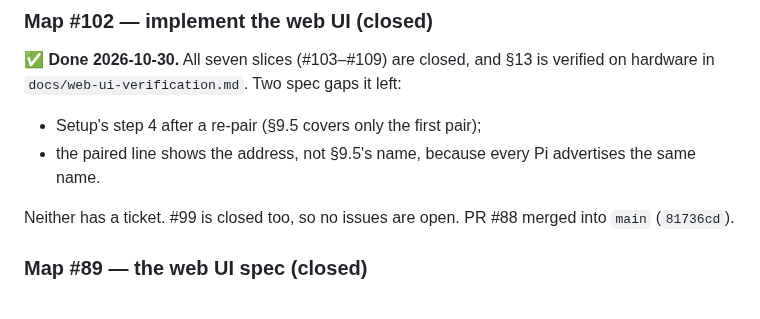
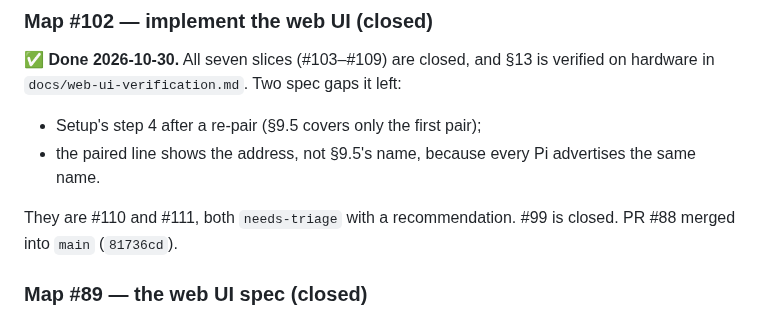
Before and after one commit to peterderkoala/zeropi.display, a Markdown page: handoff/handoff.md, the part around the change. Rendered like a GitHub page.

Commit message:
Point the handoff at the spec-gap tickets #110 and #111
Co-Authored-By: Claude Opus 5.5 <noreply@anthropic.com>

```diff
--- a/handoff/handoff.md
+++ b/handoff/handoff.md
@@ -395,7 +395,7 @@ verified on hardware in `docs/web-ui-verification.md`. Two spec gaps it left:
 - the paired line shows the address, not §9.5's name, because every Pi
   advertises the same name.
 
-Neither has a ticket. #99 is closed too, so no issues are open. PR #88
+They are #110 and #111, both `needs-triage` with a recommendation. #99 is closed. PR #88
 merged into `main` (`81736cd`).
 
 ### Map #89 — the web UI spec (closed)
```
